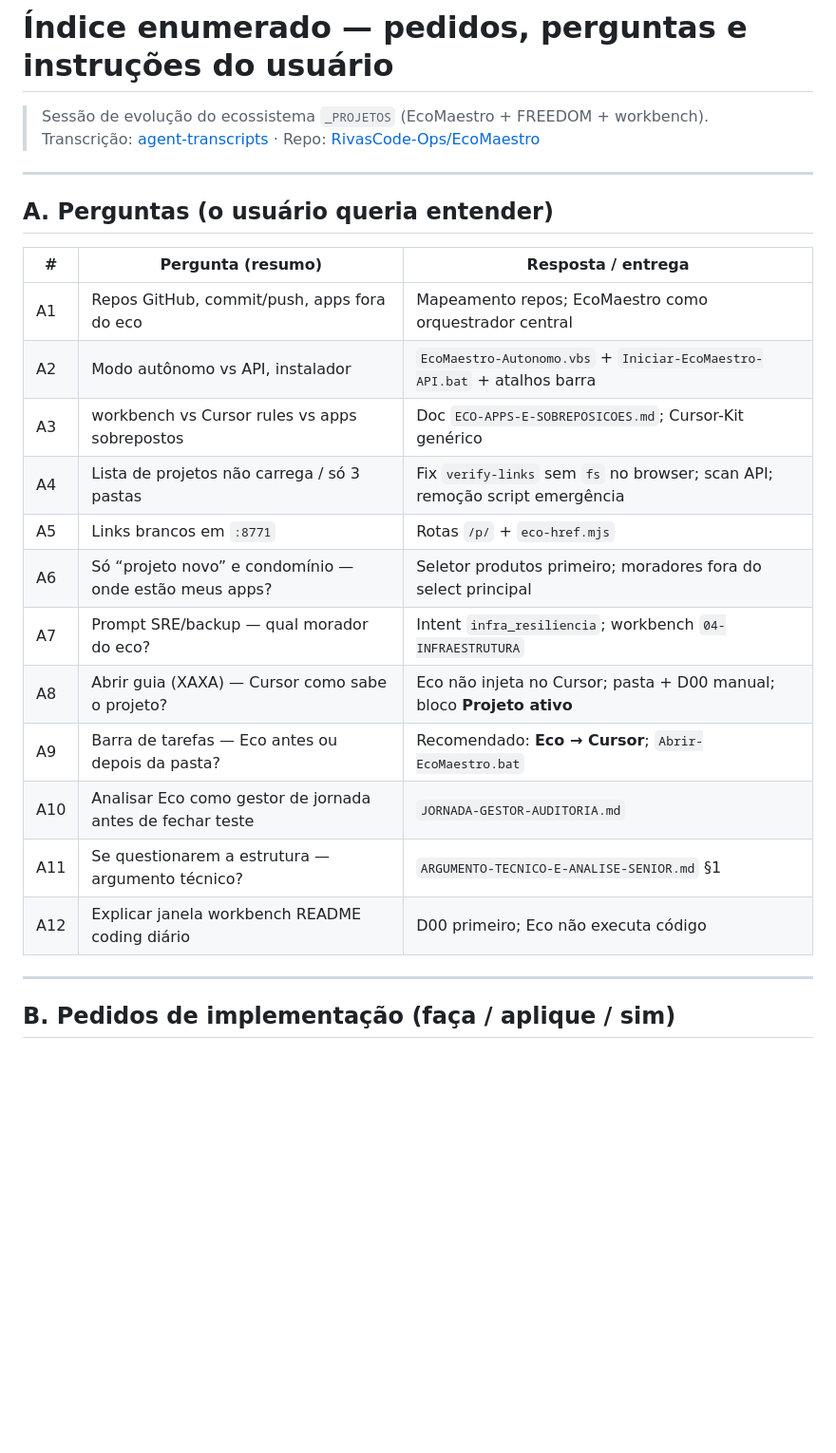
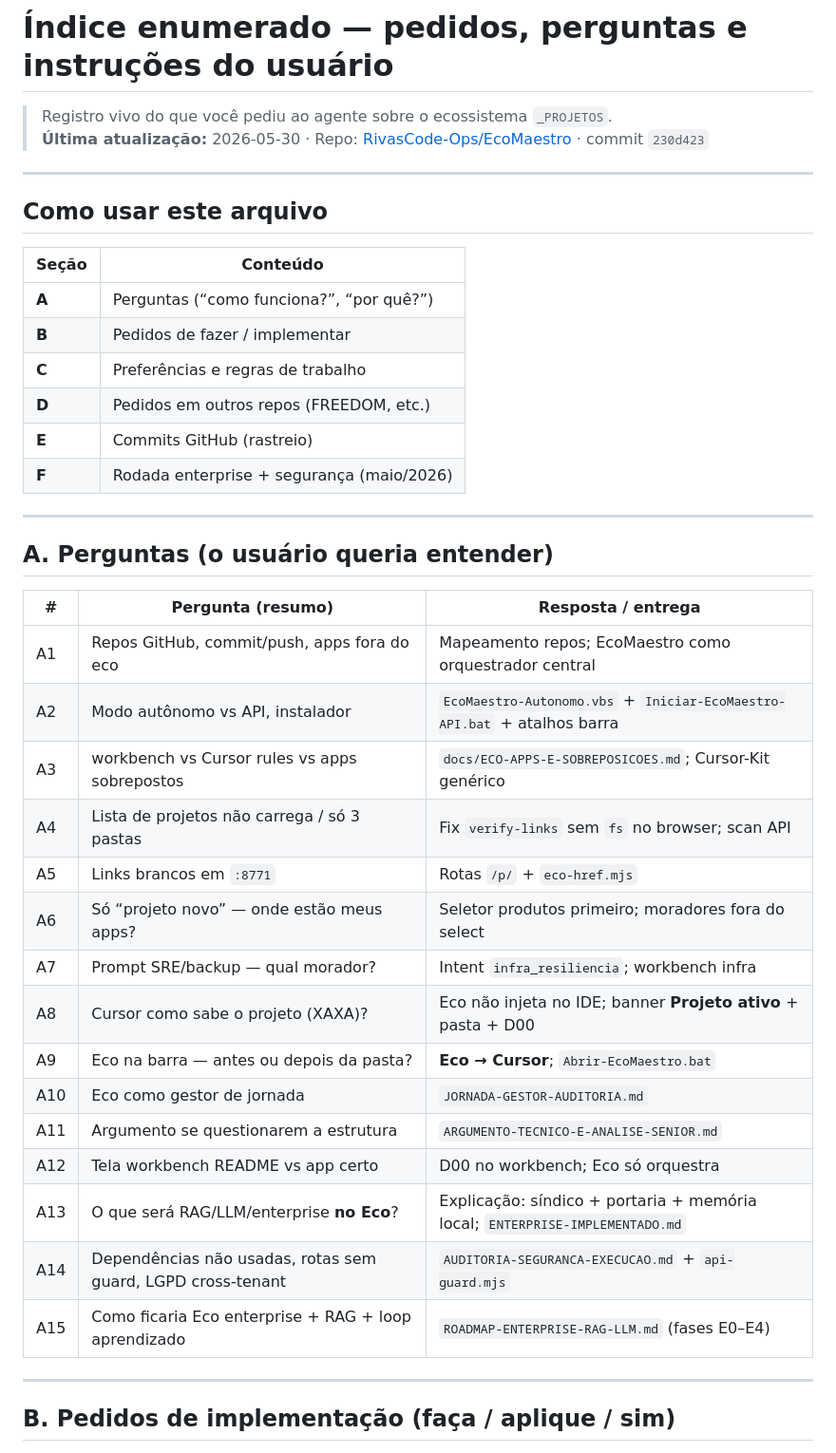
Before and after one commit to RivasCode-Ops/EcoMaestro, a Markdown page: docs/INDICE-PEDIDOS-E-INSTRUCOES.md, the part around one of its changes. Shown at 95% size. Drawn GitHub-style; blank space fills up the shorter version.

```diff
--- a/docs/INDICE-PEDIDOS-E-INSTRUCOES.md
+++ b/docs/INDICE-PEDIDOS-E-INSTRUCOES.md
@@ -1,7 +1,20 @@
 # Índice enumerado — pedidos, perguntas e instruções do usuário
 
-> Sessão de evolução do ecossistema `_PROJETOS` (EcoMaestro + FREEDOM + workbench).
-> Transcrição: [agent-transcripts](https://cursor.com) · Repo: [RivasCode-Ops/EcoMaestro](https://github.com/RivasCode-Ops/EcoMaestro)
+> Registro vivo do que você pediu ao agente sobre o ecossistema `_PROJETOS`.
+> **Última atualização:** 2026-05-30 · Repo: [RivasCode-Ops/EcoMaestro](https://github.com/RivasCode-Ops/EcoMaestro) · commit `230d423`
+
+---
+
+## Como usar este arquivo
+
+| Seção | Conteúdo |
+|-------|----------|
+| **A** | Perguntas (“como funciona?”, “por quê?”) |
+| **B** | Pedidos de fazer / implementar |
+| **C** | Preferências e regras de trabalho |
+| **D** | Pedidos em outros repos (FREEDOM, etc.) |
+| **E** | Commits GitHub (rastreio) |
+| **F** | Rodada enterprise + segurança (maio/2026) |
 
 ---
 
@@ -11,16 +24,19 @@
 |---|-------------------|------------------|
 | A1 | Repos GitHub, commit/push, apps fora do eco | Mapeamento repos; EcoMaestro como orquestrador central |
 | A2 | Modo autônomo vs API, instalador | `EcoMaestro-Autonomo.vbs` + `Iniciar-EcoMaestro-API.bat` + atalhos barra |
-| A3 | workbench vs Cursor rules vs apps sobrepostos | Doc `ECO-APPS-E-SOBREPOSICOES.md`; Cursor-Kit genérico |
-| A4 | Lista de projetos não carrega / só 3 pastas | Fix `verify-links` sem `fs` no browser; scan API; remoção script emergência |
+| A3 | workbench vs Cursor rules vs apps sobrepostos | `docs/ECO-APPS-E-SOBREPOSICOES.md`; Cursor-Kit genérico |
+| A4 | Lista de projetos não carrega / só 3 pastas | Fix `verify-links` sem `fs` no browser; scan API |
 | A5 | Links brancos em `:8771` | Rotas `/p/` + `eco-href.mjs` |
-| A6 | Só “projeto novo” e condomínio — onde estão meus apps? | Seletor produtos primeiro; moradores fora do select principal |
-| A7 | Prompt SRE/backup — qual morador do eco? | Intent `infra_resiliencia`; workbench `04-INFRAESTRUTURA` |
-| A8 | Abrir guia (XAXA) — Cursor como sabe o projeto? | Eco não injeta no Cursor; pasta + D00 manual; bloco **Projeto ativo** |
-| A9 | Barra de tarefas — Eco antes ou depois da pasta? | Recomendado: **Eco → Cursor**; `Abrir-EcoMaestro.bat` |
-| A10 | Analisar Eco como gestor de jornada antes de fechar teste | `JORNADA-GESTOR-AUDITORIA.md` |
-| A11 | Se questionarem a estrutura — argumento técnico? | `ARGUMENTO-TECNICO-E-ANALISE-SENIOR.md` §1 |
-| A12 | Explicar janela workbench README coding diário | D00 primeiro; Eco não executa código |
+| A6 | Só “projeto novo” — onde estão meus apps? | Seletor produtos primeiro; moradores fora do select |
+| A7 | Prompt SRE/backup — qual morador? | Intent `infra_resiliencia`; workbench infra |
+| A8 | Cursor como sabe o projeto (XAXA)? | Eco não injeta no IDE; banner **Projeto ativo** + pasta + D00 |
+| A9 | Eco na barra — antes ou depois da pasta? | **Eco → Cursor**; `Abrir-EcoMaestro.bat` |
+| A10 | Eco como gestor de jornada | `JORNADA-GESTOR-AUDITORIA.md` |
+| A11 | Argumento se questionarem a estrutura | `ARGUMENTO-TECNICO-E-ANALISE-SENIOR.md` |
+| A12 | Tela workbench README vs app certo | D00 no workbench; Eco só orquestra |
+| A13 | O que será RAG/LLM/enterprise **no Eco**? | Explicação: síndico + portaria + memória local; `ENTERPRISE-IMPLEMENTADO.md` |
+| A14 | Dependências não usadas, rotas sem guard, LGPD cross-tenant | `AUDITORIA-SEGURANCA-EXECUCAO.md` + `api-guard.mjs` |
+| A15 | Como ficaria Eco enterprise + RAG + loop aprendizado | `ROADMAP-ENTERPRISE-RAG-LLM.md` (fases E0–E4) |
 
 ---
 
```
Also changed, not shown: other parts of docs/INDICE-PEDIDOS-E-INSTRUCOES.md (+100 -35 lines).
